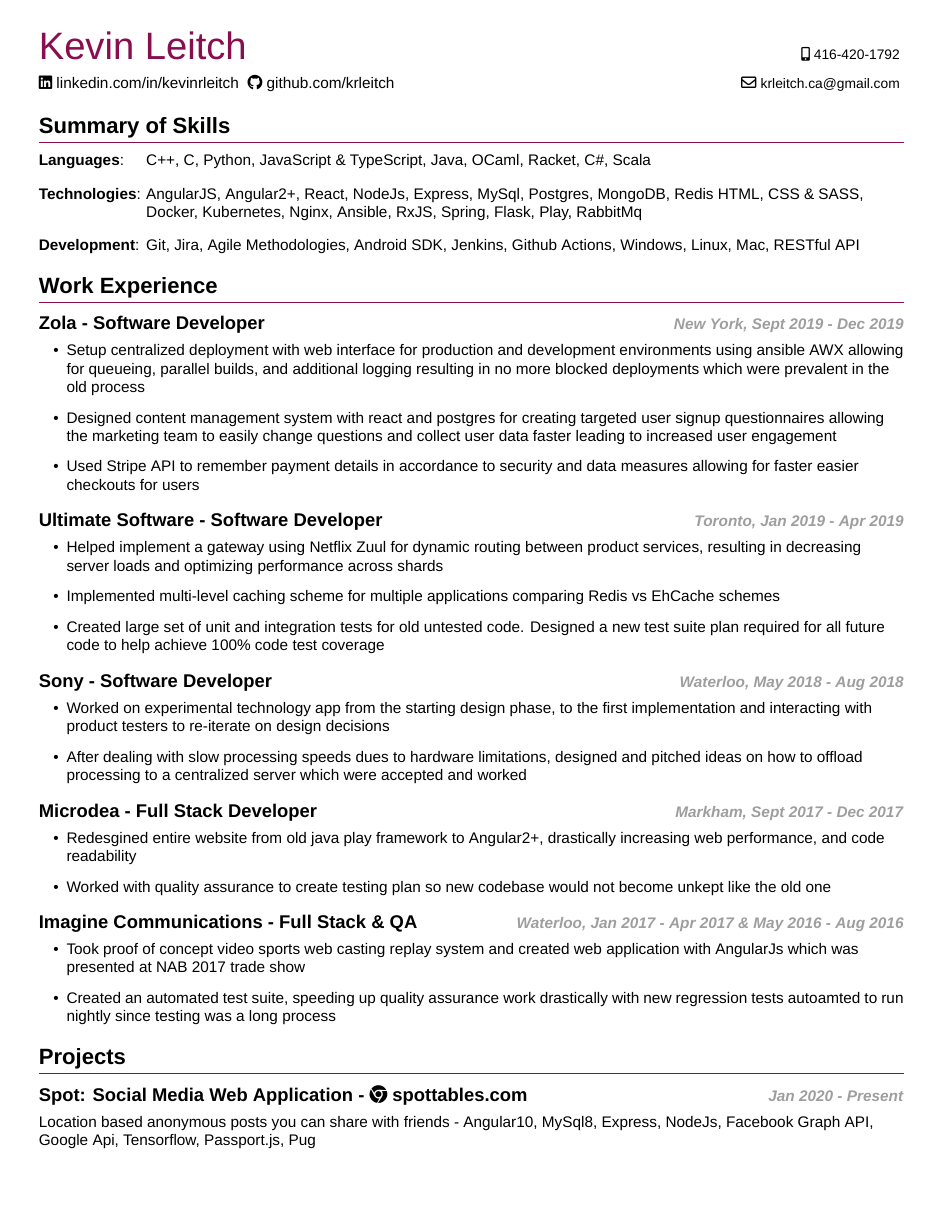
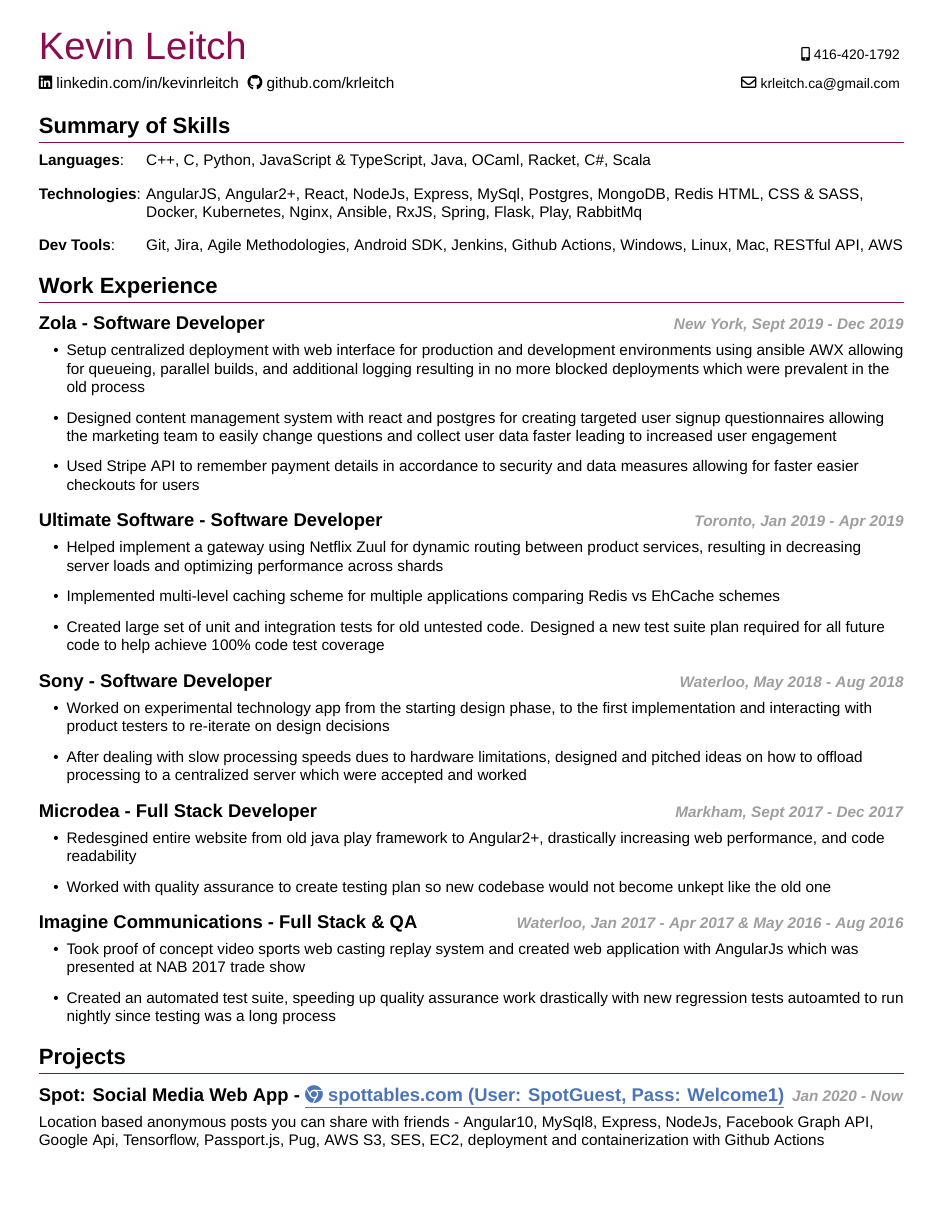
Before and after one commit to krleitch/Kevin-Leitch-resume, a LaTeX CV (resume.tex, which reads my_resume.cls): page 1 of 2. Compiled offline with XeLaTeX.

Commit message:
update link colors

```diff
--- a/my_resume.cls
+++ b/my_resume.cls
@@ -44,9 +44,13 @@
 \definecolor{name-color}{HTML}{880E4F}
 \definecolor{line-color}{HTML}{880E4F}
 \definecolor{date-color}{HTML}{9E9E9E}
+\definecolor{link-color}{HTML}{4C74B9}
 
 % PDF settings and properties.
-\RequirePackage{hyperref}
+\RequirePackage[colorlinks=true]{hyperref}
+\hypersetup{
+  linkcolor=blue,
+}
 
 % Change title formatting
 \RequirePackage{titlesec}
@@ -55,12 +59,6 @@
 \RequirePackage{enumitem}
 
 % href styling
-\hypersetup{
-  colorlinks,
-  linkcolor={red!50!black},
-  citecolor={blue!50!black},
-  urlcolor={blue!80!black}
-}
 
 % Change section format
 \titleformat{\section}
@@ -168,7 +166,7 @@
 
 \newcommand{\datedsubsectionlink}[4]{%
   \subsection[#1]%
-    {#1 - \href{#2}{#3} \hfill \textcolor{date-color}%
+    {#1 - \href{#2}{{\color{link-color}{\underline{#3}}}} \hfill \textcolor{date-color}%
     {\normalsize{\textit{#4}}}}%
 }
 
--- a/resume.tex
+++ b/resume.tex
@@ -34,8 +34,8 @@
 \skillitem{Technologies}
 {AngularJS, Angular2+, React, NodeJs, Express, MySql, Postgres, MongoDB, Redis HTML,
  CSS \& SASS, Docker, Kubernetes, Nginx, Ansible, RxJS, Spring, Flask, Play, RabbitMq}
-\skillitem{Development}
-{Git, Jira, Agile Methodologies, Android SDK, Jenkins, Github Actions, Windows, Linux, Mac, RESTful API}
+\skillitem{Dev Tools}
+{Git, Jira, Agile Methodologies, Android SDK, Jenkins, Github Actions, Windows, Linux, Mac, RESTful API, AWS}
 
 % Work Experience
 \section{Work Experience}
@@ -78,10 +78,12 @@
 % Projects
 \section{Projects}
 
-\datedsubsectionlink{Spot: Social Media Web Application}{https://spottables.com}{\faChrome~spottables.com}{Jan 2020 - Present}
+\datedsubsectionlink{Spot: Social Media Web App}{https://spottables.com}
+{\faChrome~spottables.com (User: SpotGuest, Pass: Welcome1)}{Jan 2020 - Now}
 \projectitem
 {Location based anonymous posts you can share with friends
- - Angular10, MySql8, Express, NodeJs, Facebook Graph API, Google Api, Tensorflow, Passport.js, Pug }
+ - Angular10, MySql8, Express, NodeJs, Facebook Graph API, Google Api, Tensorflow, Passport.js, Pug,
+  AWS S3, SES, EC2, deployment and containerization with Github Actions }
 
 \datedsubsectionlink{WhatsTheHype: Stock Vs Subreddit Mentions}{https://github.com/krleitch/WhatsTheHype}{\faGithub~github.com/krleitch/WhatsTheHype}{Jan 2021}
 \projectitem
```
Also changed, not shown: resume.pdf.
